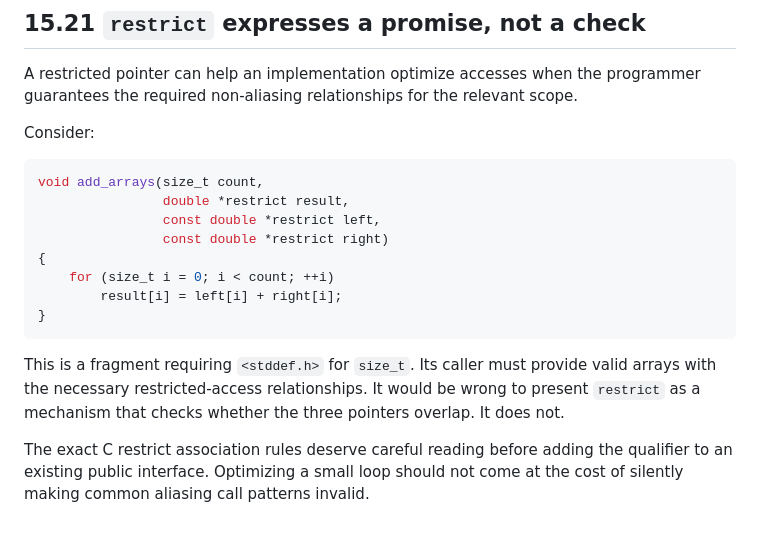
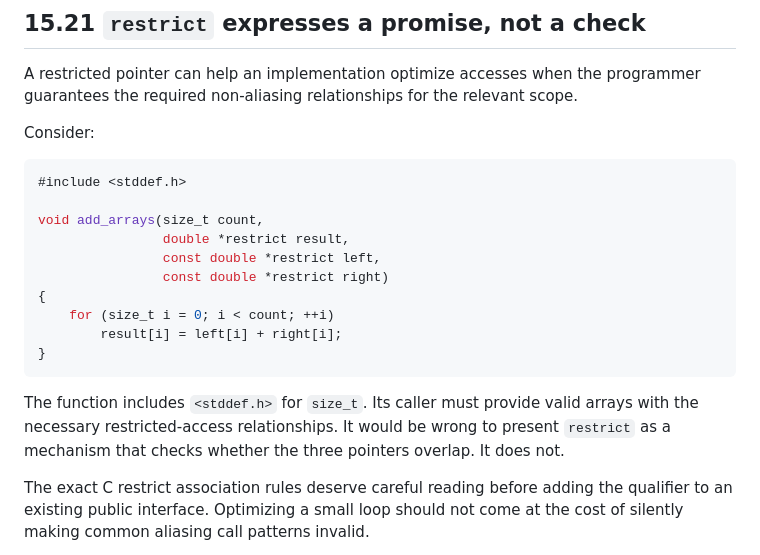
Before and after one commit to jameslavrenz/docs, a Markdown page: modernc_book/chapters/15-abstract-machine.md, the part around the change. GitHub-like rendering; blank space fills up the shorter version.

Commit message:
book: bring another contextual C fragment under strict compiler checks

````diff
--- a/modernc_book/chapters/15-abstract-machine.md
+++ b/modernc_book/chapters/15-abstract-machine.md
@@ -249,7 +249,9 @@ A restricted pointer can help an implementation optimize accesses when the progr
 
 Consider:
 
-```c
+```c compile-check
+#include <stddef.h>
+
 void add_arrays(size_t count,
                 double *restrict result,
                 const double *restrict left,
@@ -260,7 +262,7 @@ void add_arrays(size_t count,
 }
 ```
 
-This is a fragment requiring `<stddef.h>` for `size_t`. Its caller must provide valid arrays with the necessary restricted-access relationships. It would be wrong to present `restrict` as a mechanism that checks whether the three pointers overlap. It does not.
+The function includes `<stddef.h>` for `size_t`. Its caller must provide valid arrays with the necessary restricted-access relationships. It would be wrong to present `restrict` as a mechanism that checks whether the three pointers overlap. It does not.
 
 The exact C restrict association rules deserve careful reading before adding the qualifier to an existing public interface. Optimizing a small loop should not come at the cost of silently making common aliasing call patterns invalid.
 
````
